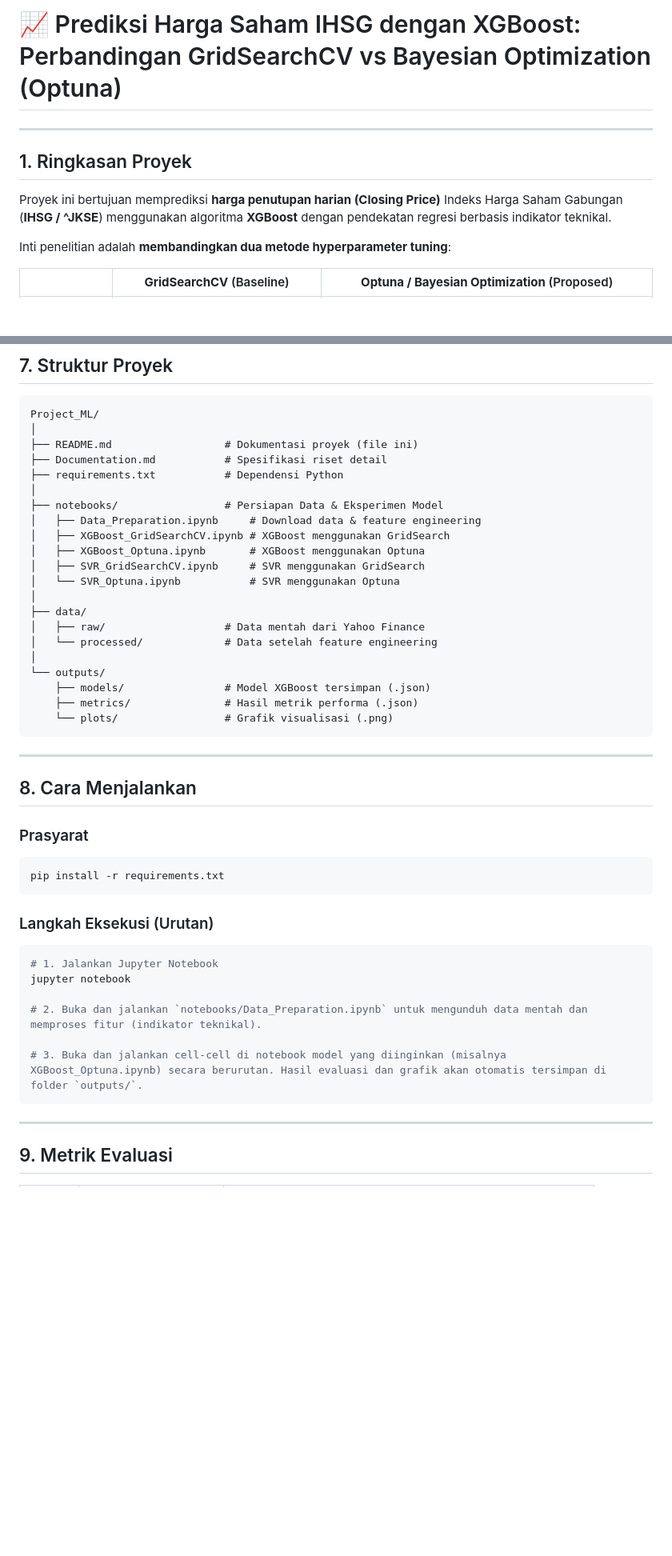
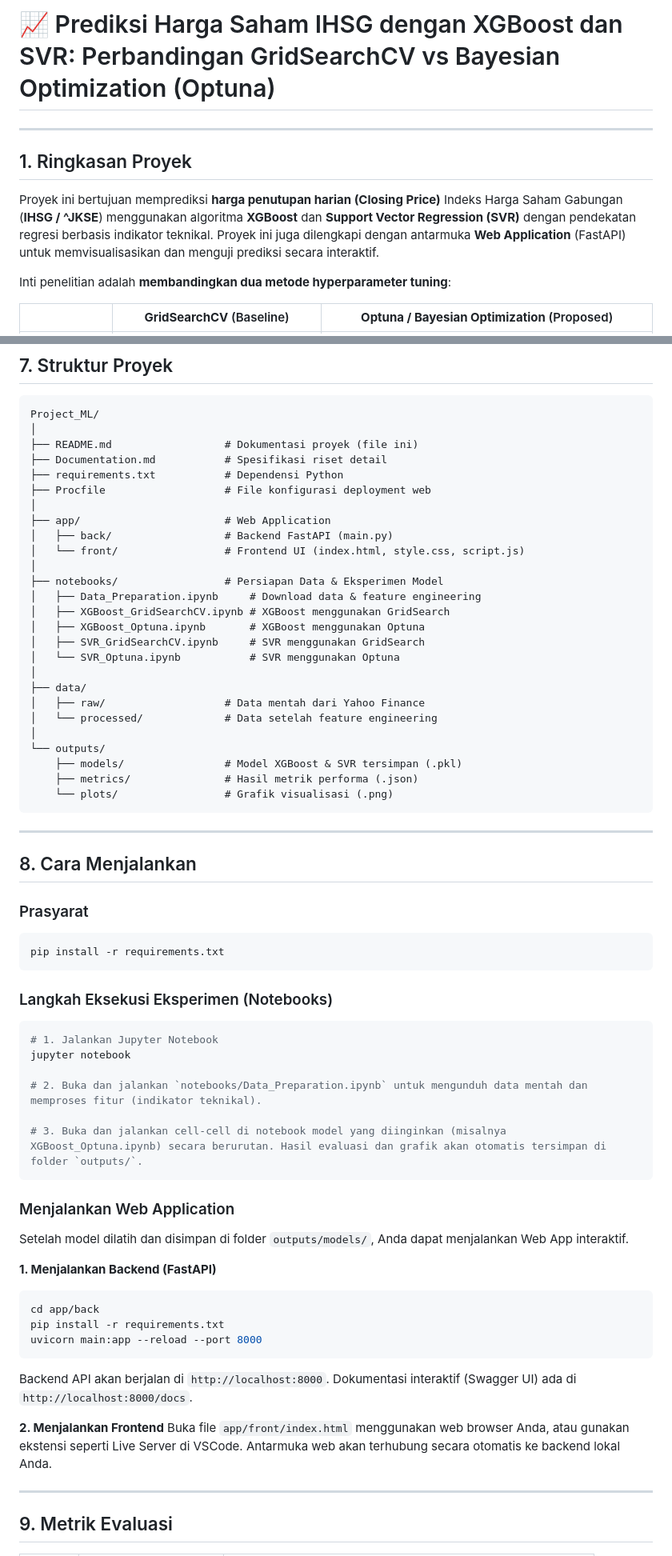
Before and after one commit to Thomatomb-git/Project_ML, a Markdown page: README.md, 2 parts joined by grey strips. Shown at 80% size. Rendered like a GitHub page; blank space fills up the shorter version.

Commit message:
Update README.md to include SVR model in project overview and hyperparameter tuning sections

````diff
--- a/README.md
+++ b/README.md
@@ -1,10 +1,10 @@
-# 📈 Prediksi Harga Saham IHSG dengan XGBoost: Perbandingan GridSearchCV vs Bayesian Optimization (Optuna)
+# 📈 Prediksi Harga Saham IHSG dengan XGBoost dan SVR: Perbandingan GridSearchCV vs Bayesian Optimization (Optuna)
 
 ---
 
 ## 1. Ringkasan Proyek
 
-Proyek ini bertujuan memprediksi **harga penutupan harian (Closing Price)** Indeks Harga Saham Gabungan (**IHSG / ^JKSE**) menggunakan algoritma **XGBoost** dengan pendekatan regresi berbasis indikator teknikal.
+Proyek ini bertujuan memprediksi **harga penutupan harian (Closing Price)** Indeks Harga Saham Gabungan (**IHSG / ^JKSE**) menggunakan algoritma **XGBoost** dan **Support Vector Regression (SVR)** dengan pendekatan regresi berbasis indikator teknikal. Proyek ini juga dilengkapi dengan antarmuka **Web Application** (FastAPI) untuk memvisualisasikan dan menguji prediksi secara interaktif.
 
 Inti penelitian adalah **membandingkan dua metode hyperparameter tuning**:
 
@@ -164,6 +184,11 @@ Project_ML/
 ├── README.md                  # Dokumentasi proyek (file ini)
 ├── Documentation.md           # Spesifikasi riset detail
 ├── requirements.txt           # Dependensi Python
+├── Procfile                   # File konfigurasi deployment web
+│
+├── app/                       # Web Application
+│   ├── back/                  # Backend FastAPI (main.py)
+│   └── front/                 # Frontend UI (index.html, style.css, script.js)
 │
 ├── notebooks/                 # Persiapan Data & Eksperimen Model
 │   ├── Data_Preparation.ipynb     # Download data & feature engineering
@@ -177,7 +202,7 @@ Project_ML/
 │   └── processed/             # Data setelah feature engineering
 │
 └── outputs/
-    ├── models/                # Model XGBoost tersimpan (.json)
+    ├── models/                # Model XGBoost & SVR tersimpan (.pkl)
     ├── metrics/               # Hasil metrik performa (.json)
     └── plots/                 # Grafik visualisasi (.png)
 ```
@@ -191,7 +216,7 @@ Project_ML/
 pip install -r requirements.txt
 ```
 
-### Langkah Eksekusi (Urutan)
+### Langkah Eksekusi Eksperimen (Notebooks)
 ```bash
 # 1. Jalankan Jupyter Notebook
 jupyter notebook
@@ -200,6 +225,21 @@ jupyter notebook
 
 # 3. Buka dan jalankan cell-cell di notebook model yang diinginkan (misalnya XGBoost_Optuna.ipynb) secara berurutan. Hasil evaluasi dan grafik akan otomatis tersimpan di folder `outputs/`.
 ```
+
+### Menjalankan Web Application
+Setelah model dilatih dan disimpan di folder `outputs/models/`, Anda dapat menjalankan Web App interaktif.
+
+**1. Menjalankan Backend (FastAPI)**
+```bash
+cd app/back
+pip install -r requirements.txt
+uvicorn main:app --reload --port 8000
+```
+Backend API akan berjalan di `http://localhost:8000`. Dokumentasi interaktif (Swagger UI) ada di `http://localhost:8000/docs`.
+
+**2. Menjalankan Frontend**
+Buka file `app/front/index.html` menggunakan web browser Anda, atau gunakan ekstensi seperti Live Server di VSCode.
+Antarmuka web akan terhubung secara otomatis ke backend lokal Anda.
 
 ---
 
````
Also changed, not shown: other parts of README.md (+23 -1 lines).
